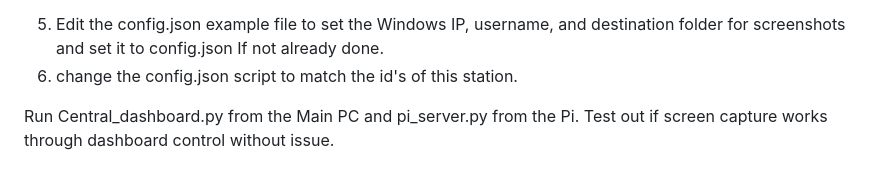
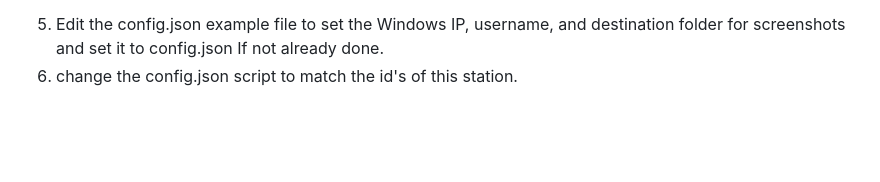
Before and after one commit to andhyalv/MetroInkScoreboardProject, a Markdown page: README.md, the part around the change. GitHub-like rendering; blank space fills up the shorter version.

Commit message:
removed redundancy

```diff
--- a/README.md
+++ b/README.md
@@ -86,6 +86,3 @@ pip install opencv-python paramiko scp flask
 
 5. Edit the config.json example file to set the Windows IP, username, and destination folder for screenshots and set it to config.json If not already done.
 6. change the config.json script to match the id's of this station.
-
-
-Run Central_dashboard.py from the Main PC and pi_server.py from the Pi. Test out if screen capture works through dashboard control without issue.
```
